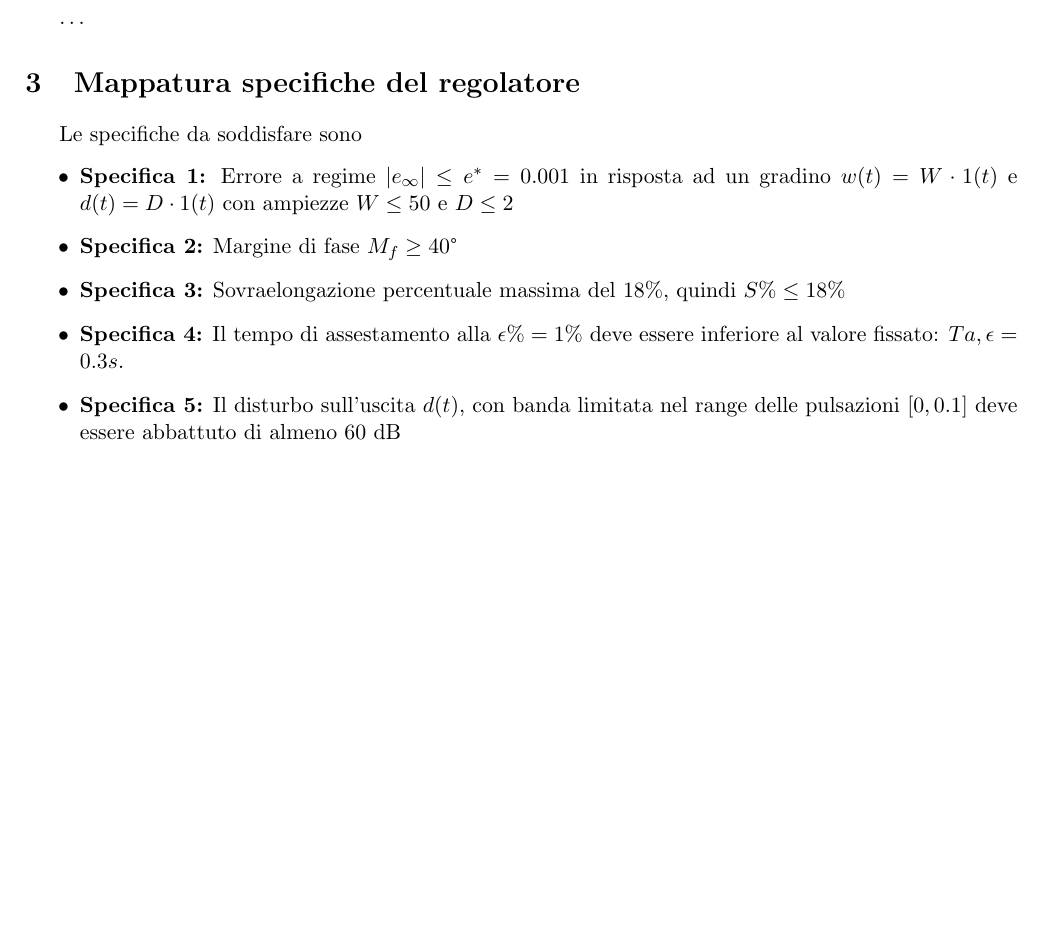
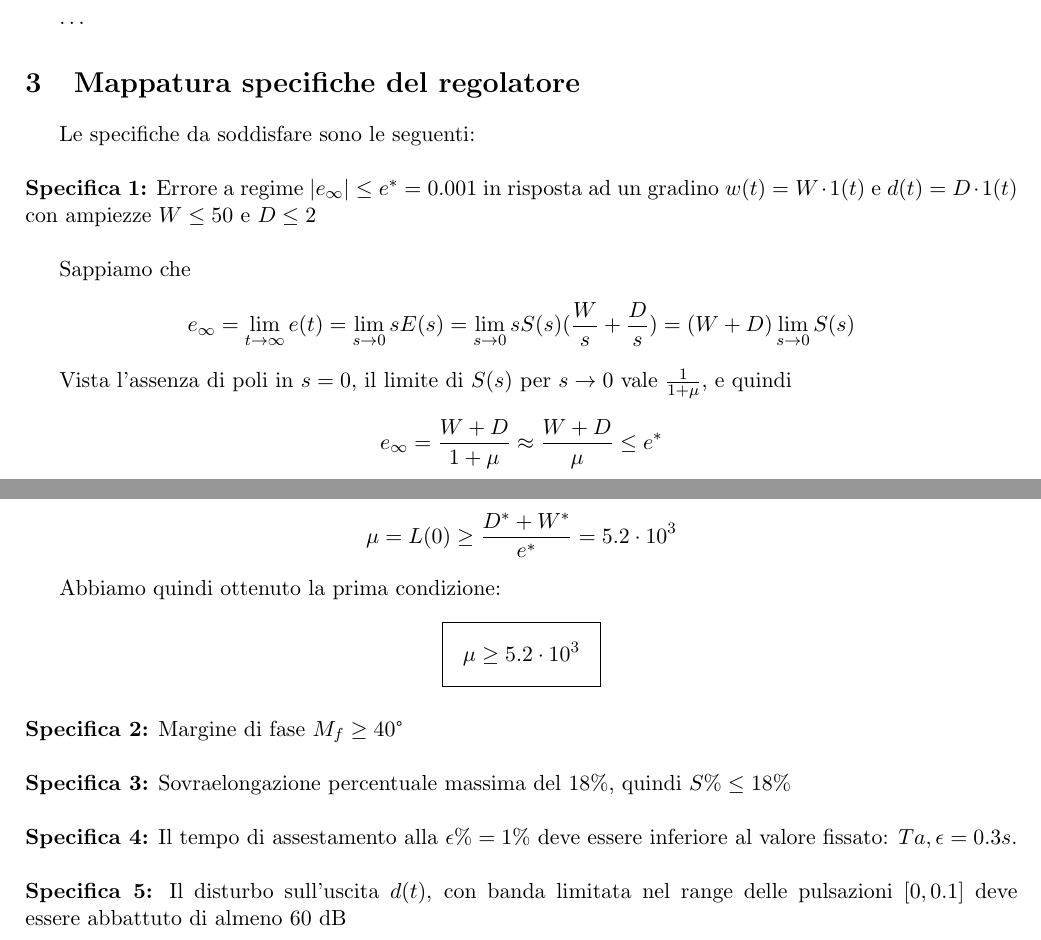
Before and after one commit to giacoj/controllo_scaldatore_elettrico, a LaTeX document (report/progetto.tex): part of page 4 of 8 before the commit and two parts of pages 4 and 5 of 9 after it, the two joined at a grey line, cut so that both start at the same text, the shorter picture padded with empty space. Compiled offline with LaTeX, dvips and Ghostscript.

Commit message:
prima specifica

```diff
--- a/report/progetto.tex
+++ b/report/progetto.tex
@@ -320,13 +313,32 @@ Inoltre, \dots
 \section{Mappatura specifiche del regolatore}
 \label{sec:specifications}
 
-Le specifiche da soddisfare sono
-\begin{itemize}
-	\item \textbf{Specifica 1:} Errore a regime $|e_\infty| \le e^* = 0.001$ in risposta ad un gradino
-	$w(t) = W \cdot 1(t)$ e $d(t) = D \cdot 1(t)$ con ampiezze $W \le 50$ e $D \le 2$
-	\item \textbf{Specifica 2:} Margine di fase $M_f \ge 40$°
-	\item \textbf{Specifica 3:} Sovraelongazione percentuale massima del $18\%$, quindi $S\% \le 18\% $
-	\item \textbf{Specifica 4:} Il tempo di assestamento alla $\epsilon\% = 1\%$ deve essere inferiore al valore fissato: $T{a,\epsilon}=0.3s$.
-	\item \textbf{Specifica 5:} Il disturbo sull'uscita $d(t)$, con banda limitata nel range delle pulsazioni $[0, 0.1]$ deve essere abbattuto di almeno 60 dB
-	\item \textbf{Specifica 6:} Il rumore di misura $n(t)$, con banda limitata nel range delle pulsazioni $[10^3, 10^6]$ deve essere abbattuto di almeno 40 dB
-\end{itemize}
+Le specifiche da soddisfare sono le seguenti:\\ \\
+\textbf{Specifica 1:} Errore a regime $|e_\infty| \le e^* = 0.001$ in risposta ad un gradino
+$w(t) = W \cdot 1(t)$ e $d(t) = D \cdot 1(t)$ con ampiezze $W \le 50$ e $D \le 2$ \\
+
+Sappiamo che
+\begin{align*}
+	e_\infty &= \lim_{t \rightarrow \infty} e(t) = \lim_{s \rightarrow 0} sE(s) = \lim_{s \rightarrow 0} sS(s)(\dfrac{W}{s} + \dfrac{D}{s}) = (W + D) \lim_{s \rightarrow 0} S(s)
+\end{align*}
+
+Vista l'assenza di poli in $s=0$, il limite di $S(s)$ per $s \rightarrow 0$ vale $\frac{1}{1 + \mu}$, e quindi
+\begin{align*}
+	e_\infty = \frac{W+D}{1+\mu} \approx \frac{W+D}{\mu} \le e^*
+\end{align*}
+
+e isolando $\mu$
+\begin{align*}
+	\mu = L(0) \ge \frac{D^* + W^*}{e^*} = 5.2 \cdot 10^3
+\end{align*}
+
+Abbiamo quindi ottenuto la prima condizione:
+\begin{align*}
+	\setlength{\fboxsep}{10pt}
+	\Aboxed{\mu \ge 5.2 \cdot 10^3}
+\end{align*}
+\\
+\textbf{Specifica 2:} Margine di fase $M_f \ge 40$° \\ \\
+\textbf{Specifica 3:} Sovraelongazione percentuale massima del $18\%$, quindi $S\% \le 18\% $ \\ \\
+\textbf{Specifica 4:} Il tempo di assestamento alla $\epsilon\% = 1\%$ deve essere inferiore al valore fissato: $T{a,\epsilon}=0.3s$.\\ \\
+\textbf{Specifica 5:} Il disturbo sull'uscita $d(t)$, con banda limitata nel range delle pulsazioni $[0, 0.1]$ deve essere abbattuto di almeno 60 dB\\ \\
```
Also changed, not shown: report/progetto.pdf, report/progetto.tex (32 more changed lines), 4 other files.
